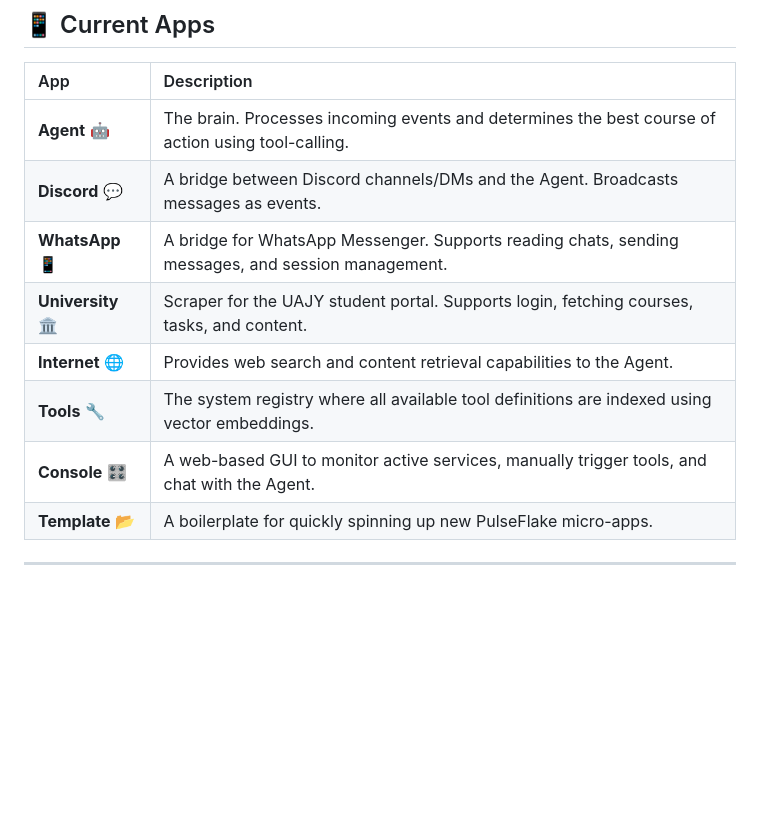
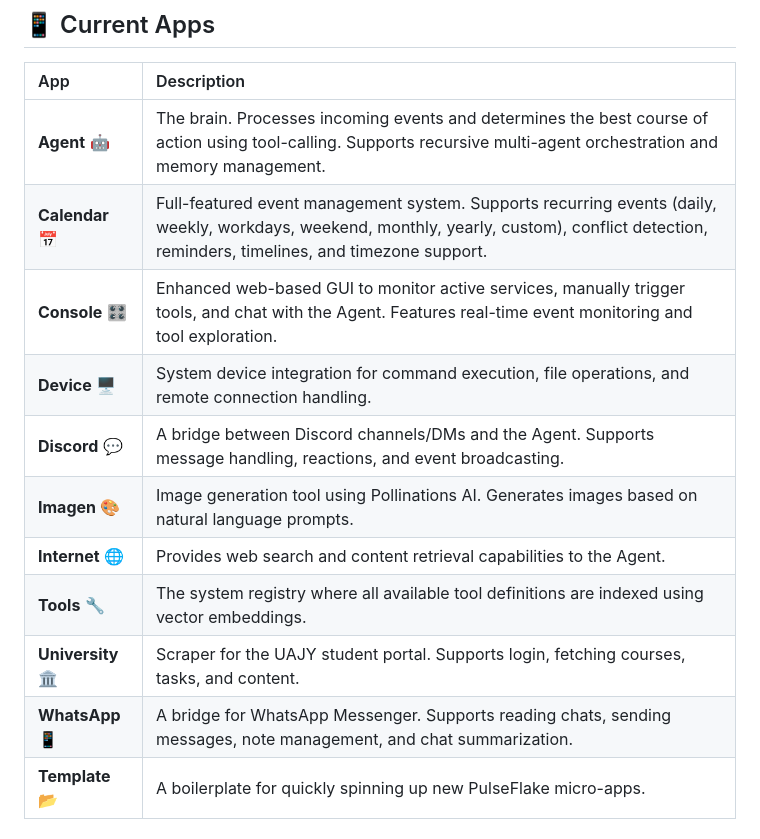
Before and after one commit to Neuxbane/PulseFlake, a Markdown page: README.md, the part around one of its changes. Drawn GitHub-style; blank space fills up the shorter version.

```diff
--- a/README.md
+++ b/README.md
@@ -86,13 +86,16 @@ The system is designed around a "Manager-Worker" pattern where all apps are equa
 
 | App | Description |
 | :--- | :--- |
-| **Agent** 🤖 | The brain. Processes incoming events and determines the best course of action using tool-calling. |
-| **Discord** 💬 | A bridge between Discord channels/DMs and the Agent. Broadcasts messages as events. |
-| **WhatsApp** 📱 | A bridge for WhatsApp Messenger. Supports reading chats, sending messages, and session management. |
-| **University** 🏛️ | Scraper for the UAJY student portal. Supports login, fetching courses, tasks, and content. |
+| **Agent** 🤖 | The brain. Processes incoming events and determines the best course of action using tool-calling. Supports recursive multi-agent orchestration and memory management. |
+| **Calendar** 📅 | Full-featured event management system. Supports recurring events (daily, weekly, workdays, weekend, monthly, yearly, custom), conflict detection, reminders, timelines, and timezone support. |
+| **Console** 🎛️ | Enhanced web-based GUI to monitor active services, manually trigger tools, and chat with the Agent. Features real-time event monitoring and tool exploration. |
+| **Device** 🖥️ | System device integration for command execution, file operations, and remote connection handling. |
+| **Discord** 💬 | A bridge between Discord channels/DMs and the Agent. Supports message handling, reactions, and event broadcasting. |
+| **Imagen** 🎨 | Image generation tool using Pollinations AI. Generates images based on natural language prompts. |
 | **Internet** 🌐 | Provides web search and content retrieval capabilities to the Agent. |
 | **Tools** 🔧 | The system registry where all available tool definitions are indexed using vector embeddings. |
-| **Console** 🎛️ | A web-based GUI to monitor active services, manually trigger tools, and chat with the Agent. |
+| **University** 🏛️ | Scraper for the UAJY student portal. Supports login, fetching courses, tasks, and content. |
+| **WhatsApp** 📱 | A bridge for WhatsApp Messenger. Supports reading chats, sending messages, note management, and chat summarization. |
 | **Template** 📂 | A boilerplate for quickly spinning up new PulseFlake micro-apps. |
 
 ---
```
Also changed, not shown: other parts of README.md (+42 -0 lines).
